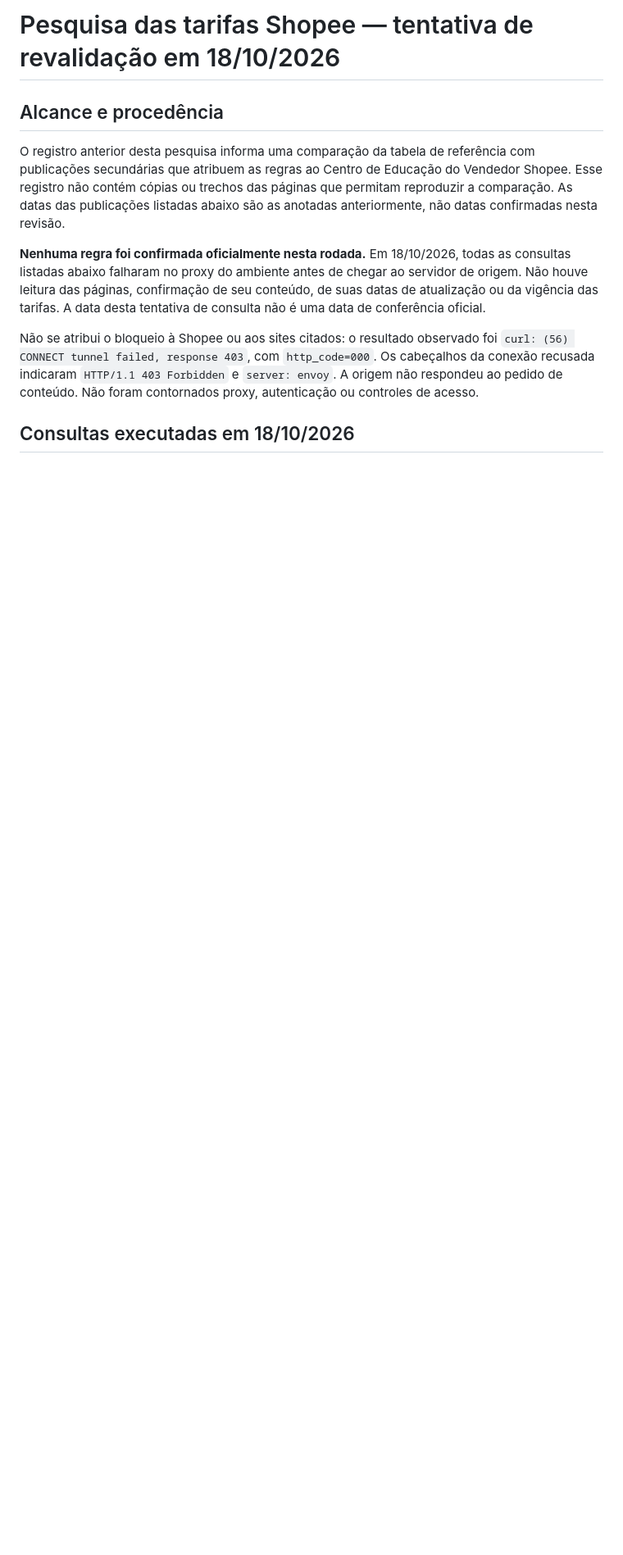
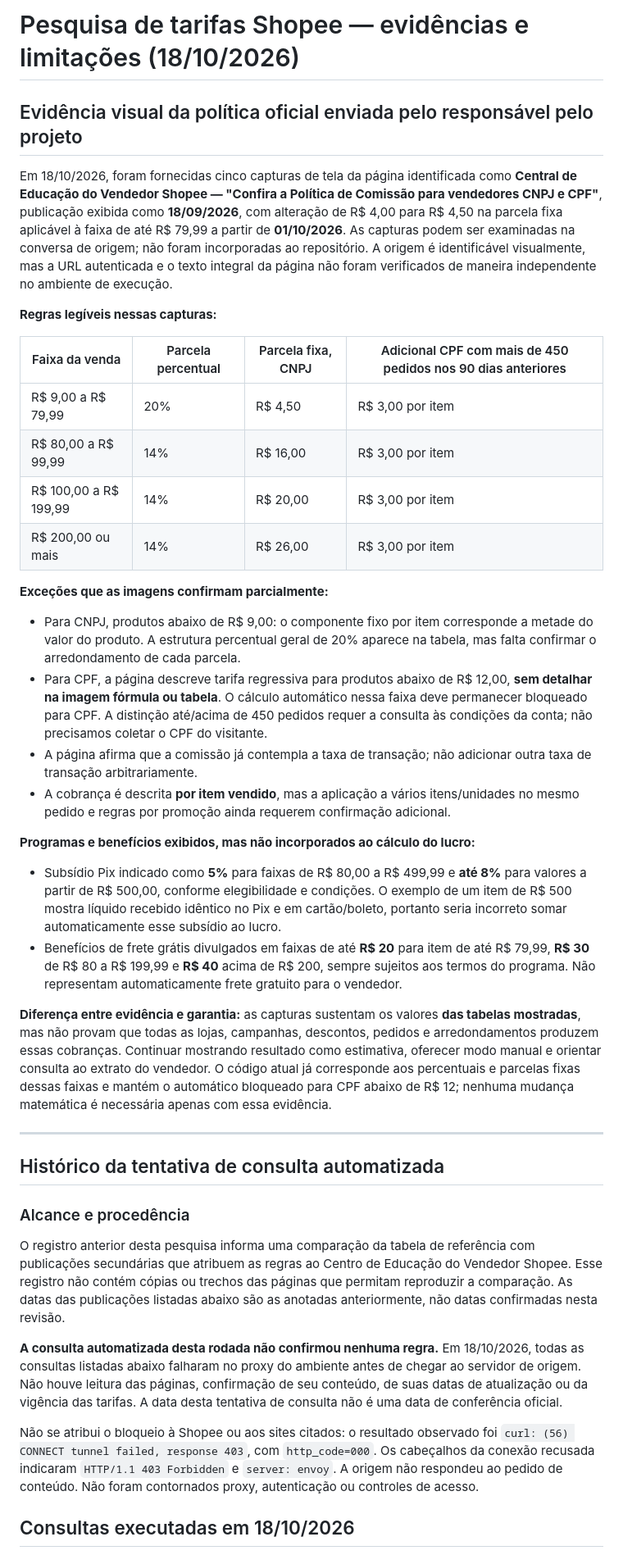
Before and after one commit to matheusizidoro19-arch/precocerto-lab, a Markdown page: PESQUISA-TARIFAS-2026-10.md, the part around one of its changes. Shown at 82% size. Drawn GitHub-style; blank space fills up the shorter version.

Commit message:
Registrar evidências da política oficial Shopee fornecidas em capturas

```diff
--- a/PESQUISA-TARIFAS-2026-10.md
+++ b/PESQUISA-TARIFAS-2026-10.md
@@ -1,9 +1,38 @@
-# Pesquisa das tarifas Shopee — tentativa de revalidação em 18/10/2026
+# Pesquisa de tarifas Shopee — evidências e limitações (18/10/2026)
 
-## Alcance e procedência
+## Evidência visual da política oficial enviada pelo responsável pelo projeto
+
+Em 18/10/2026, foram fornecidas cinco capturas de tela da página identificada como **Central de Educação do Vendedor Shopee — "Confira a Política de Comissão para vendedores CNPJ e CPF"**, publicação exibida como **18/09/2026**, com alteração de R$ 4,00 para R$ 4,50 na parcela fixa aplicável à faixa de até R$ 79,99 a partir de **01/10/2026**. As capturas podem ser examinadas na conversa de origem; não foram incorporadas ao repositório. A origem é identificável visualmente, mas a URL autenticada e o texto integral da página não foram verificados de maneira independente no ambiente de execução.
+
+**Regras legíveis nessas capturas:**
+
+| Faixa da venda | Parcela percentual | Parcela fixa, CNPJ | Adicional CPF com mais de 450 pedidos nos 90 dias anteriores |
+| --- | --- | --- | --- |
+| R$ 9,00 a R$ 79,99 | 20% | R$ 4,50 | R$ 3,00 por item |
+| R$ 80,00 a R$ 99,99 | 14% | R$ 16,00 | R$ 3,00 por item |
+| R$ 100,00 a R$ 199,99 | 14% | R$ 20,00 | R$ 3,00 por item |
+| R$ 200,00 ou mais | 14% | R$ 26,00 | R$ 3,00 por item |
+
+**Exceções que as imagens confirmam parcialmente:**
+- Para CNPJ, produtos abaixo de R$ 9,00: o componente fixo por item corresponde a metade do valor do produto. A estrutura percentual geral de 20% aparece na tabela, mas falta confirmar o arredondamento de cada parcela.
+- Para CPF, a página descreve tarifa regressiva para produtos abaixo de R$ 12,00, **sem detalhar na imagem fórmula ou tabela**. O cálculo automático nessa faixa deve permanecer bloqueado para CPF. A distinção até/acima de 450 pedidos requer a consulta às condições da conta; não precisamos coletar o CPF do visitante.
+- A página afirma que a comissão já contempla a taxa de transação; não adicionar outra taxa de transação arbitrariamente.
+- A cobrança é descrita **por item vendido**, mas a aplicação a vários itens/unidades no mesmo pedido e regras por promoção ainda requerem confirmação adicional.
+
+**Programas e benefícios exibidos, mas não incorporados ao cálculo do lucro:**
+- Subsídio Pix indicado como **5%** para faixas de R$ 80,00 a R$ 499,99 e **até 8%** para valores a partir de R$ 500,00, conforme elegibilidade e condições. O exemplo de um item de R$ 500 mostra líquido recebido idêntico no Pix e em cartão/boleto, portanto seria incorreto somar automaticamente esse subsídio ao lucro.
+- Benefícios de frete grátis divulgados em faixas de até **R$ 20** para item de até R$ 79,99, **R$ 30** de R$ 80 a R$ 199,99 e **R$ 40** acima de R$ 200, sempre sujeitos aos termos do programa. Não representam automaticamente frete gratuito para o vendedor.
+
+**Diferença entre evidência e garantia:** as capturas sustentam os valores **das tabelas mostradas**, mas não provam que todas as lojas, campanhas, descontos, pedidos e arredondamentos produzem essas cobranças. Continuar mostrando resultado como estimativa, oferecer modo manual e orientar consulta ao extrato do vendedor. O código atual já corresponde aos percentuais e parcelas fixas dessas faixas e mantém o automático bloqueado para CPF abaixo de R$ 12; nenhuma mudança matemática é necessária apenas com essa evidência.
+
+---
+
+## Histórico da tentativa de consulta automatizada
+
+### Alcance e procedência
 O registro anterior desta pesquisa informa uma comparação da tabela de referência com publicações secundárias que atribuem as regras ao Centro de Educação do Vendedor Shopee. Esse registro não contém cópias ou trechos das páginas que permitam reproduzir a comparação. As datas das publicações listadas abaixo são as anotadas anteriormente, não datas confirmadas nesta revisão.
 
-**Nenhuma regra foi confirmada oficialmente nesta rodada.** Em 18/10/2026, todas as consultas listadas abaixo falharam no proxy do ambiente antes de chegar ao servidor de origem. Não houve leitura das páginas, confirmação de seu conteúdo, de suas datas de atualização ou da vigência das tarifas. A data desta tentativa de consulta não é uma data de conferência oficial.
+**A consulta automatizada desta rodada não confirmou nenhuma regra.** Em 18/10/2026, todas as consultas listadas abaixo falharam no proxy do ambiente antes de chegar ao servidor de origem. Não houve leitura das páginas, confirmação de seu conteúdo, de suas datas de atualização ou da vigência das tarifas. A data desta tentativa de consulta não é uma data de conferência oficial.
 
 Não se atribui o bloqueio à Shopee ou aos sites citados: o resultado observado foi `curl: (56) CONNECT tunnel failed, response 403`, com `http_code=000`. Os cabeçalhos da conexão recusada indicaram `HTTP/1.1 403 Forbidden` e `server: envoy`. A origem não respondeu ao pedido de conteúdo. Não foram contornados proxy, autenticação ou controles de acesso.
 
```
Also changed, not shown: other parts of PESQUISA-TARIFAS-2026-10.md (+3 -3 lines).
